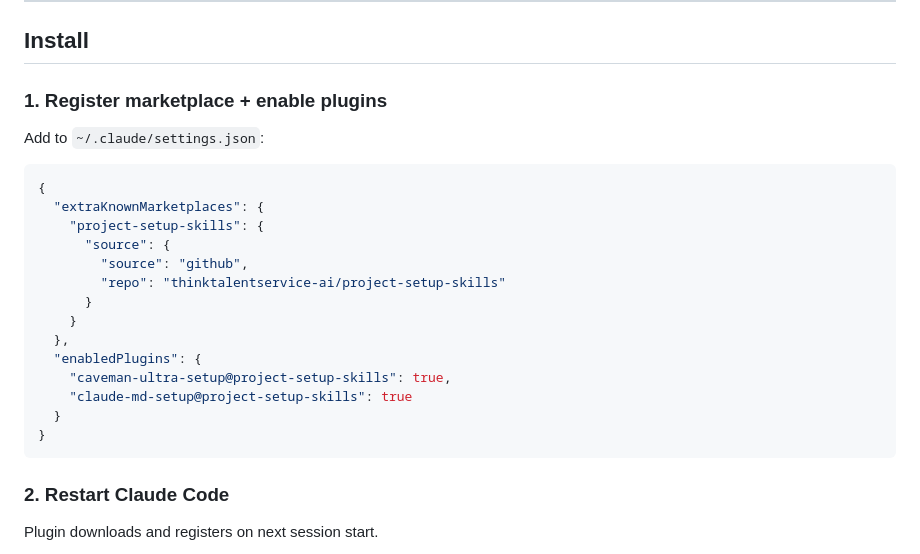
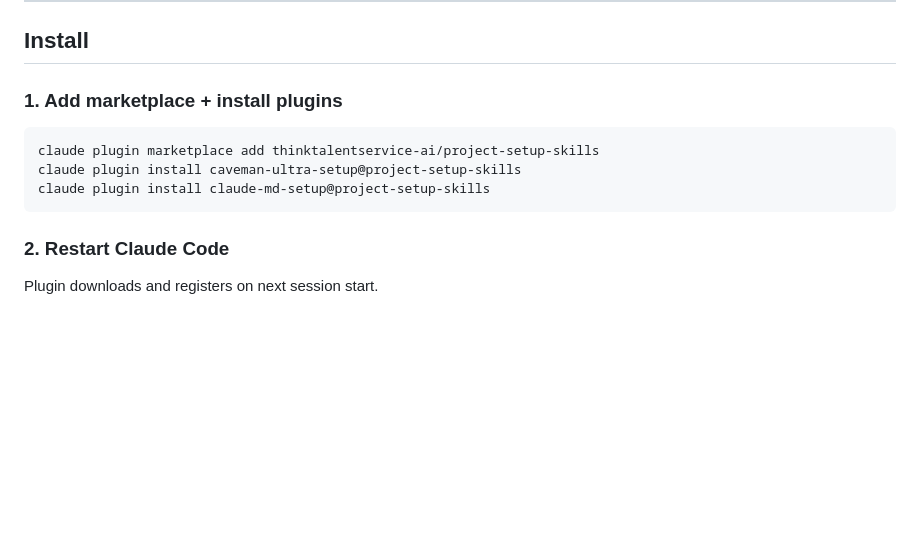
Before and after one commit to thinktalentservice-ai/project-setup-skills, a Markdown page: README.md, the part around one of its changes. Drawn GitHub-style; blank space fills up the shorter version.

````diff
--- a/README.md
+++ b/README.md
@@ -29,25 +29,12 @@ Invoke `/claude-md-setup` or use a natural trigger phrase in any session.
 
 ## Install
 
-### 1. Register marketplace + enable plugins
+### 1. Add marketplace + install plugins
 
-Add to `~/.claude/settings.json`:
-
-```json
-{
-  "extraKnownMarketplaces": {
-    "project-setup-skills": {
-      "source": {
-        "source": "github",
-        "repo": "thinktalentservice-ai/project-setup-skills"
-      }
-    }
-  },
-  "enabledPlugins": {
-    "caveman-ultra-setup@project-setup-skills": true,
-    "claude-md-setup@project-setup-skills": true
-  }
-}
+```bash
+claude plugin marketplace add thinktalentservice-ai/project-setup-skills
+claude plugin install caveman-ultra-setup@project-setup-skills
+claude plugin install claude-md-setup@project-setup-skills
 ```
 
 ### 2. Restart Claude Code
````
Also changed, not shown: other parts of README.md (+1 -44 lines).
